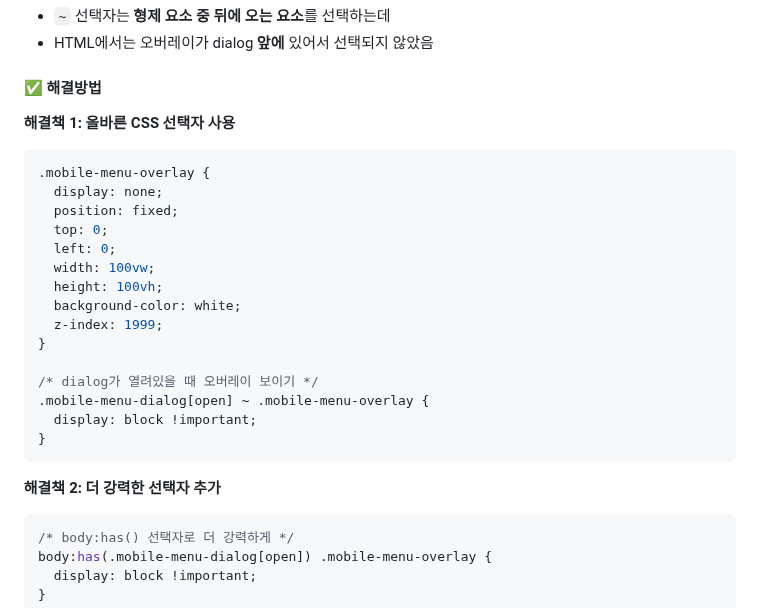
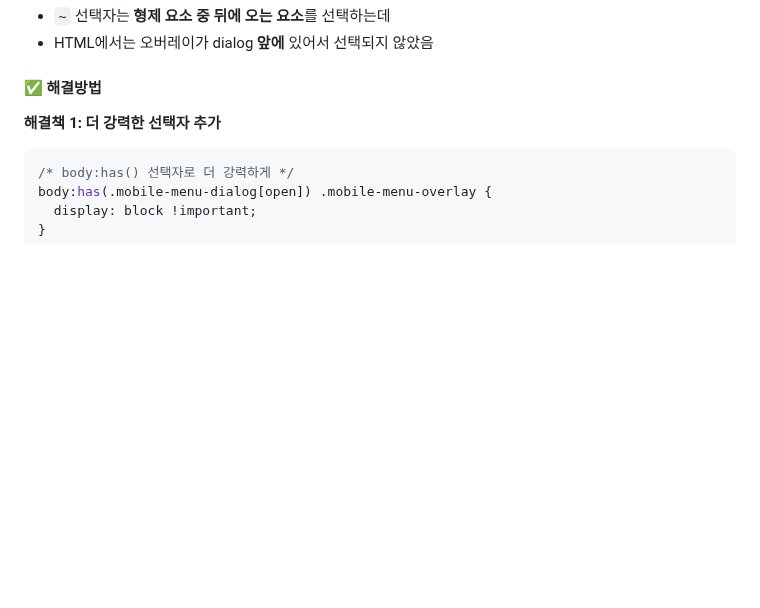
Before and after one commit to memoriz2/landing-page, a Markdown page: README.md, the part around the change. Drawn GitHub-style; blank space fills up the shorter version.

````diff
--- a/README.md
+++ b/README.md
@@ -199,27 +199,7 @@ left: 50px; /* 왼쪽에서 50px 떨어뜨려 */
 
 #### ✅ 해결방법
 
-**해결책 1: 올바른 CSS 선택자 사용**
-
-```css
-.mobile-menu-overlay {
-  display: none;
-  position: fixed;
-  top: 0;
-  left: 0;
-  width: 100vw;
-  height: 100vh;
-  background-color: white;
-  z-index: 1999;
-}
-
-/* dialog가 열려있을 때 오버레이 보이기 */
-.mobile-menu-dialog[open] ~ .mobile-menu-overlay {
-  display: block !important;
-}
-```
-
-**해결책 2: 더 강력한 선택자 추가**
+**해결책 1: 더 강력한 선택자 추가**
 
 ```css
 /* body:has() 선택자로 더 강력하게 */
````
